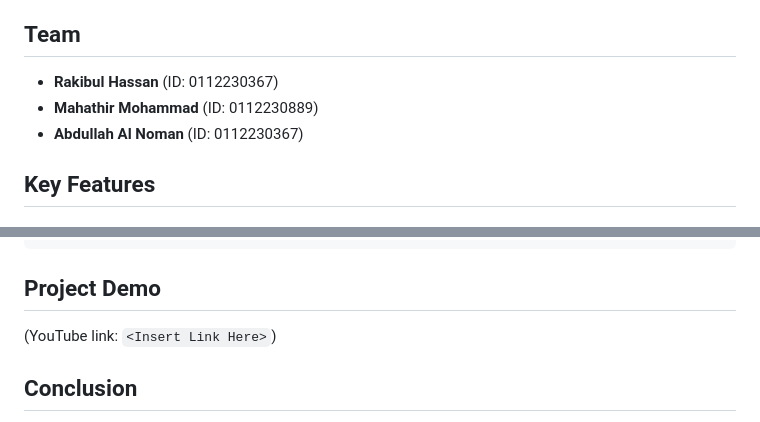
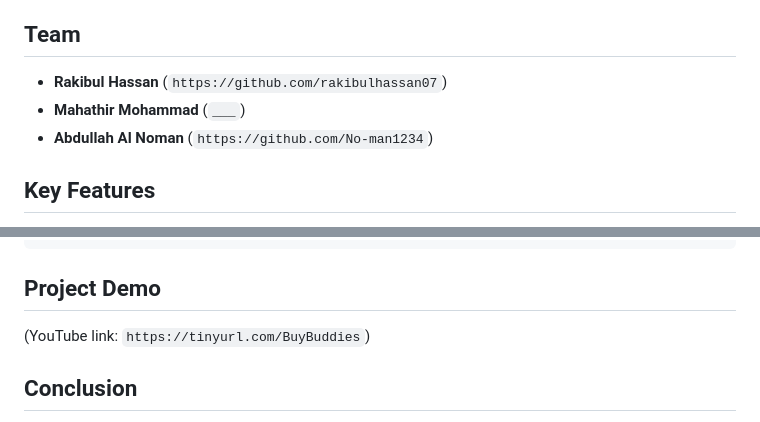
Before and after one commit to rakibulhassan07/BuyBuddies, a Markdown page: README.md, 2 parts joined by grey strips. Drawn GitHub-style.

````diff
--- a/README.md
+++ b/README.md
@@ -20,9 +20,9 @@
 BuyBuddies is a student-driven e-commerce platform designed for seamless and secure online shopping. Built with accessibility and innovation in mind, it provides a smooth user experience with robust security features.
 
 ## Team
-- **Rakibul Hassan** (ID: 0112230367)
-- **Mahathir Mohammad** (ID: 0112230889)
-- **Abdullah Al Noman** (ID: 0112230367)
+- **Rakibul Hassan** (`https://github.com/rakibulhassan07`)
+- **Mahathir Mohammad** (`___`)
+- **Abdullah Al Noman** (`https://github.com/No-man1234`)
 
 ## Key Features
 - **Role-Based Access Control**: Admins, sellers, and customers get tailored dashboards.
@@ -112,7 +112,7 @@ npm run dev
 ```
 
 ## Project Demo
-(YouTube link: `<Insert Link Here>`)
+(YouTube link: `https://tinyurl.com/BuyBuddies`)
 
 ## Conclusion
 BuyBuddies is built with React, PHP, and MySQL, combining tech excellence with user-first design. More than just an e-commerce platform, it's a step toward a smarter, more secure shopping experience.
````
Also changed, not shown: other parts of README.md (+1 -1 lines).
